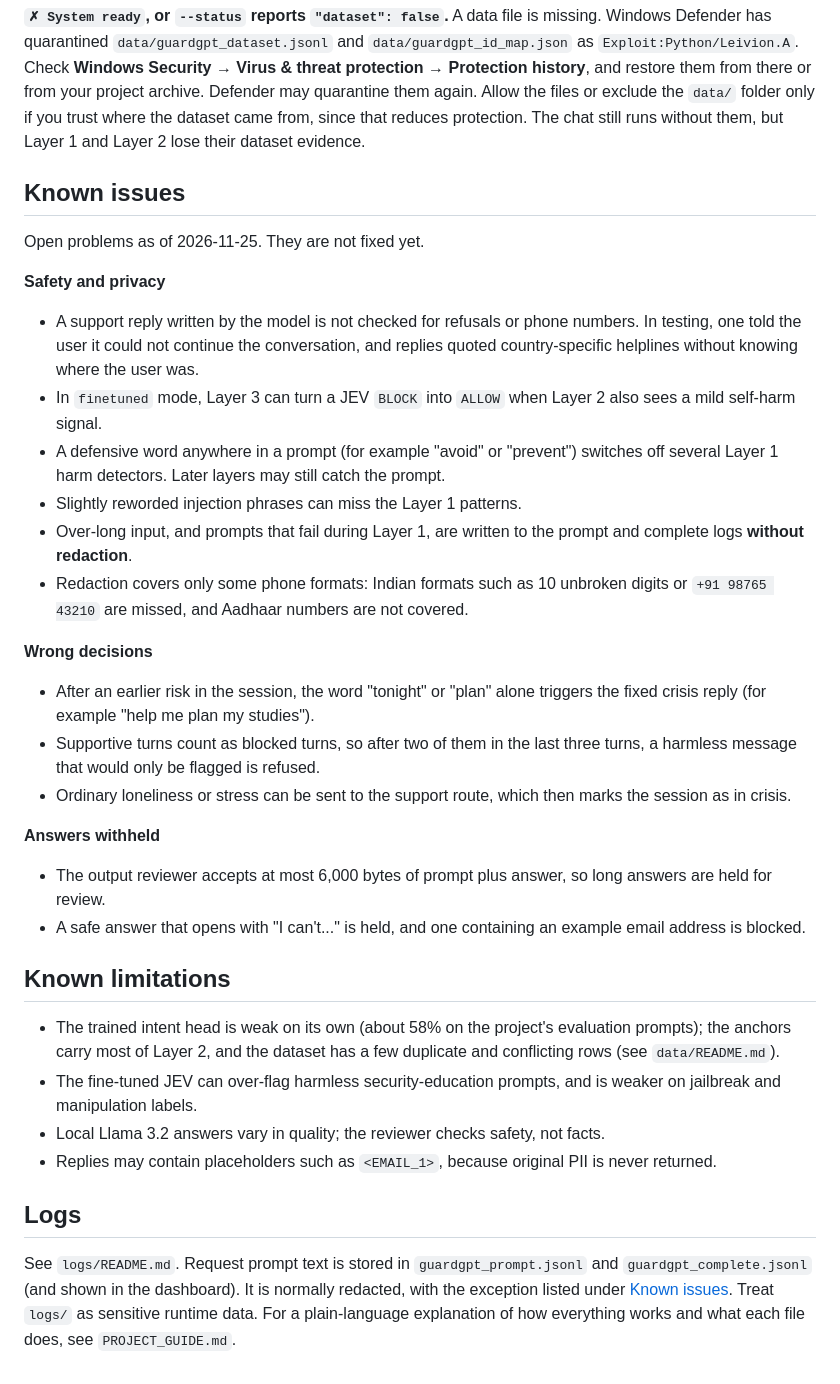
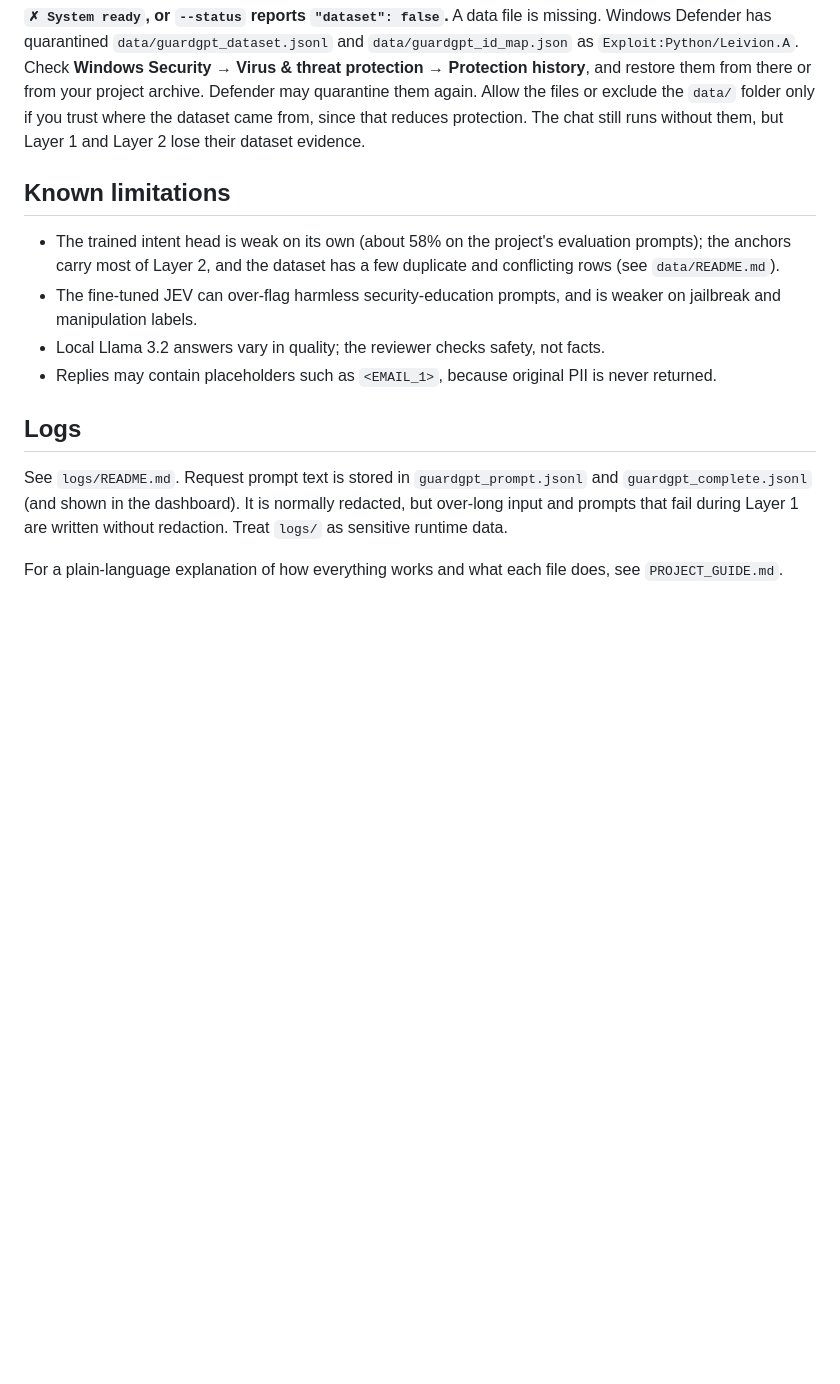
Before and after one commit to sudo-charan/GuardGPT_Main, a Markdown page: README.md, the part around one of its changes. Drawn GitHub-style; blank space fills up the shorter version.

```diff
--- a/README.md
+++ b/README.md
@@ -338,41 +297,6 @@ project archive. Defender may quarantine them again. Allow the files or exclude
 protection. The chat still runs without them, but Layer 1 and Layer 2 lose their dataset
 evidence.
 
-## Known issues
-
-Open problems as of 2026-11-25. They are not fixed yet.
-
-**Safety and privacy**
-
-- A support reply written by the model is not checked for refusals or phone numbers. In
-  testing, one told the user it could not continue the conversation, and replies quoted
-  country-specific helplines without knowing where the user was.
-- In `finetuned` mode, Layer 3 can turn a JEV `BLOCK` into `ALLOW` when Layer 2 also sees
-  a mild self-harm signal.
-- A defensive word anywhere in a prompt (for example "avoid" or "prevent") switches off
-  several Layer 1 harm detectors. Later layers may still catch the prompt.
-- Slightly reworded injection phrases can miss the Layer 1 patterns.
-- Over-long input, and prompts that fail during Layer 1, are written to the prompt and
-  complete logs **without redaction**.
-- Redaction covers only some phone formats: Indian formats such as 10 unbroken digits or
-  `+91 98765 43210` are missed, and Aadhaar numbers are not covered.
-
-**Wrong decisions**
-
-- After an earlier risk in the session, the word "tonight" or "plan" alone triggers the
-  fixed crisis reply (for example "help me plan my studies").
-- Supportive turns count as blocked turns, so after two of them in the last three turns, a
-  harmless message that would only be flagged is refused.
-- Ordinary loneliness or stress can be sent to the support route, which then marks the
-  session as in crisis.
-
-**Answers withheld**
-
-- The output reviewer accepts at most 6,000 bytes of prompt plus answer, so long answers
-  are held for review.
-- A safe answer that opens with "I can't..." is held, and one containing an example email
-  address is blocked.
-
 ## Known limitations
 
 - The trained intent head is weak on its own (about 58% on the project's evaluation
@@ -387,8 +311,9 @@ Open problems as of 2026-11-25. They are not fixed yet.
 ## Logs
 
 See `logs/README.md`. Request prompt text is stored in `guardgpt_prompt.jsonl` and
-`guardgpt_complete.jsonl` (and shown in the dashboard). It is normally redacted, with the
-exception listed under [Known issues](#known-issues). Treat `logs/` as sensitive runtime
-data.
+`guardgpt_complete.jsonl` (and shown in the dashboard). It is normally redacted, but over-long
+input and prompts that fail during Layer 1 are written without redaction. Treat `logs/` as
+sensitive runtime data.
+
 For a plain-language explanation of how everything works and what each file does, see
 `PROJECT_GUIDE.md`.
```
Also changed, not shown: other parts of README.md (+2 -43 lines), PROJECT_GUIDE.md (deleted, +0 -357 lines), ArchitectureDiagram.png (added).
